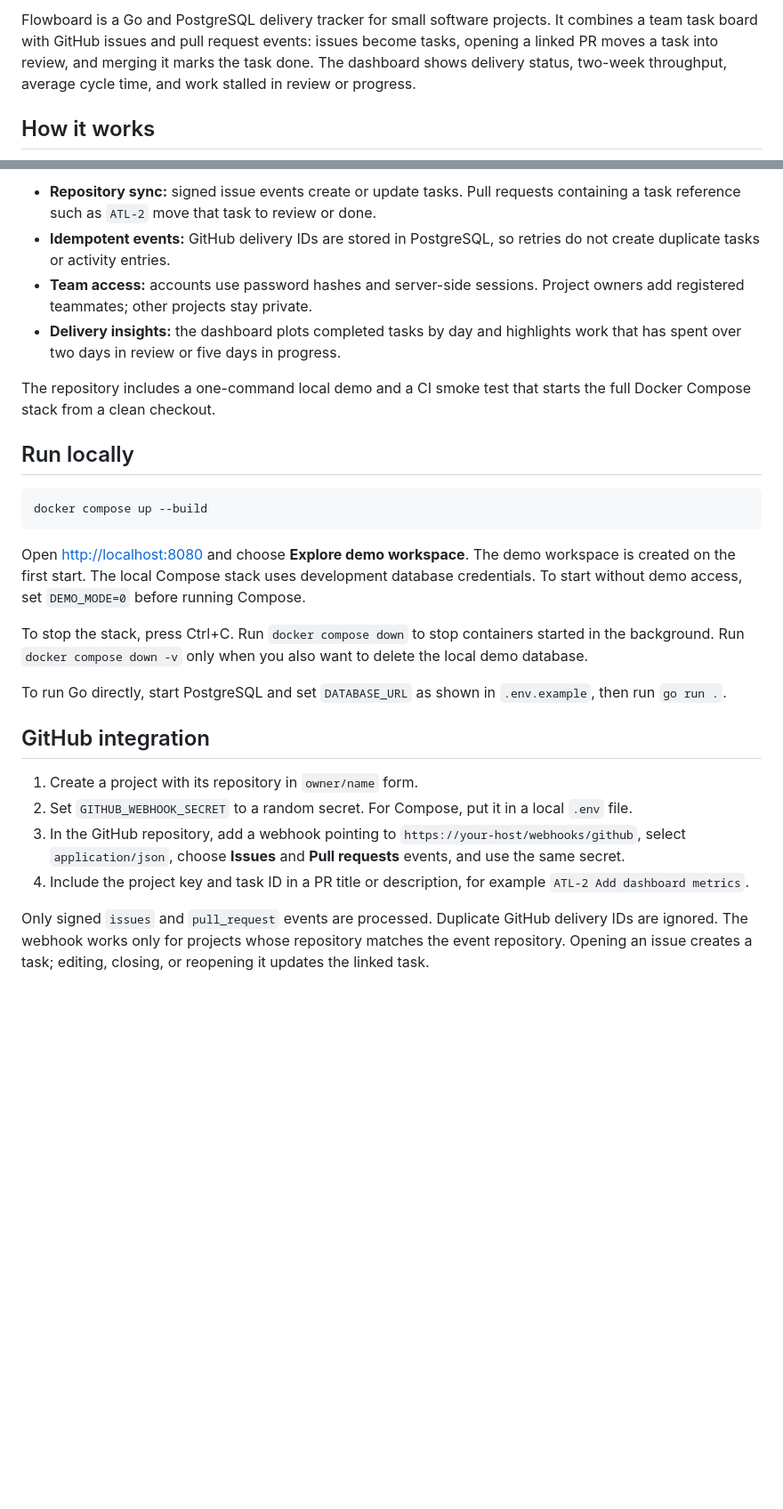
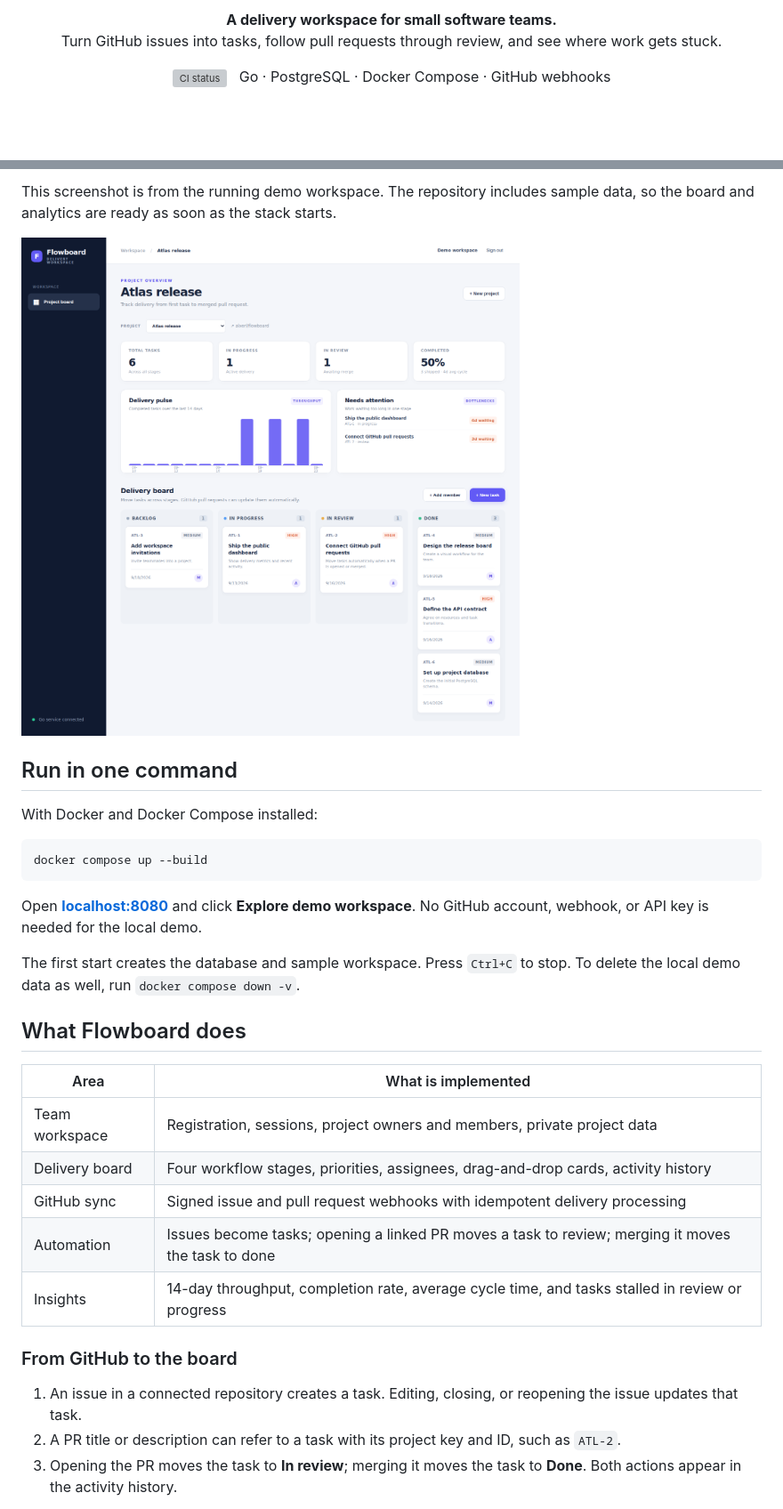
Before and after one commit to alxerl/flowboard, a Markdown page: README.md, 2 parts joined by grey strips. Shown: that part at 89% size. Rendered like a GitHub page; pictures changed too: assets/dashboard.png (added); blank space fills up the shorter version; grey boxes are pictures that could not be loaded.

Commit message:
Polish GitHub README with real dashboard preview

````diff
--- a/README.md
+++ b/README.md
@@ -2,5 +4,11 @@
 
-Flowboard is a Go and PostgreSQL delivery tracker for small software projects. It combines a team task board with GitHub issues and pull request events: issues become tasks, opening a linked PR moves a task into review, and merging it marks the task done. The dashboard shows delivery status, two-week throughput, average cycle time, and work stalled in review or progress.
+<p align="center">
+  <strong>A delivery workspace for small software teams.</strong><br>
+  Turn GitHub issues into tasks, follow pull requests through review, and see where work gets stuck.
+</p>
 
-## How it works
+<p align="center">
+  <a href="https://github.com/alxerl/flowboard/actions/workflows/ci.yml"><img src="https://github.com/alxerl/flowboard/actions/workflows/ci.yml/badge.svg" alt="CI status"></a>
+  &nbsp; Go · PostgreSQL · Docker Compose · GitHub webhooks
+</p>
 
@@ -14,29 +16,33 @@ flowchart LR
 
-- **Repository sync:** signed issue events create or update tasks. Pull requests containing a task reference such as `ATL-2` move that task to review or done.
-- **Idempotent events:** GitHub delivery IDs are stored in PostgreSQL, so retries do not create duplicate tasks or activity entries.
-- **Team access:** accounts use password hashes and server-side sessions. Project owners add registered teammates; other projects stay private.
-- **Delivery insights:** the dashboard plots completed tasks by day and highlights work that has spent over two days in review or five days in progress.
+This screenshot is from the running demo workspace. The repository includes sample data, so the board and analytics are ready as soon as the stack starts.
 
-The repository includes a one-command local demo and a CI smoke test that starts the full Docker Compose stack from a clean checkout.
+![Flowboard dashboard showing delivery metrics, bottlenecks and a Kanban board](assets/dashboard.png)
 
-## Run locally
+## Run in one command
+
+With Docker and Docker Compose installed:
 
 ```sh
 docker compose up --build
 ```
 
-Open <http://localhost:8080> and choose **Explore demo workspace**. The demo workspace is created on the first start. The local Compose stack uses development database credentials. To start without demo access, set `DEMO_MODE=0` before running Compose.
+Open **[localhost:8080](http://localhost:8080)** and click **Explore demo workspace**. No GitHub account, webhook, or API key is needed for the local demo.
 
-To stop the stack, press Ctrl+C. Run `docker compose down` to stop containers started in the background. Run `docker compose down -v` only when you also want to delete the local demo database.
+The first start creates the database and sample workspace. Press `Ctrl+C` to stop. To delete the local demo data as well, run `docker compose down -v`.
 
-To run Go directly, start PostgreSQL and set `DATABASE_URL` as shown in `.env.example`, then run `go run .`.
+## What Flowboard does
 
-## GitHub integration
+| Area | What is implemented |
+|---|---|
+| Team workspace | Registration, sessions, project owners and members, private project data |
+| Delivery board | Four workflow stages, priorities, assignees, drag-and-drop cards, activity history |
+| GitHub sync | Signed issue and pull request webhooks with idempotent delivery processing |
+| Automation | Issues become tasks; opening a linked PR moves a task to review; merging it moves the task to done |
+| Insights | 14-day throughput, completion rate, average cycle time, and tasks stalled in review or progress |
 
-1. Create a project with its repository in `owner/name` form.
-2. Set `GITHUB_WEBHOOK_SECRET` to a random secret. For Compose, put it in a local `.env` file.
-3. In the GitHub repository, add a webhook pointing to `https://your-host/webhooks/github`, select `application/json`, choose **Issues** and **Pull requests** events, and use the same secret.
-4. Include the project key and task ID in a PR title or description, for example `ATL-2 Add dashboard metrics`.
+### From GitHub to the board
 
-Only signed `issues` and `pull_request` events are processed. Duplicate GitHub delivery IDs are ignored. The webhook works only for projects whose repository matches the event repository. Opening an issue creates a task; editing, closing, or reopening it updates the linked task.
+1. An issue in a connected repository creates a task. Editing, closing, or reopening the issue updates that task.
+2. A PR title or description can refer to a task with its project key and ID, such as `ATL-2`.
+3. Opening the PR moves the task to **In review**; merging it moves the task to **Done**. Both actions appear in the activity history.
 
````
Also changed, not shown: other parts of README.md (+37 -28 lines), 2 other files.
